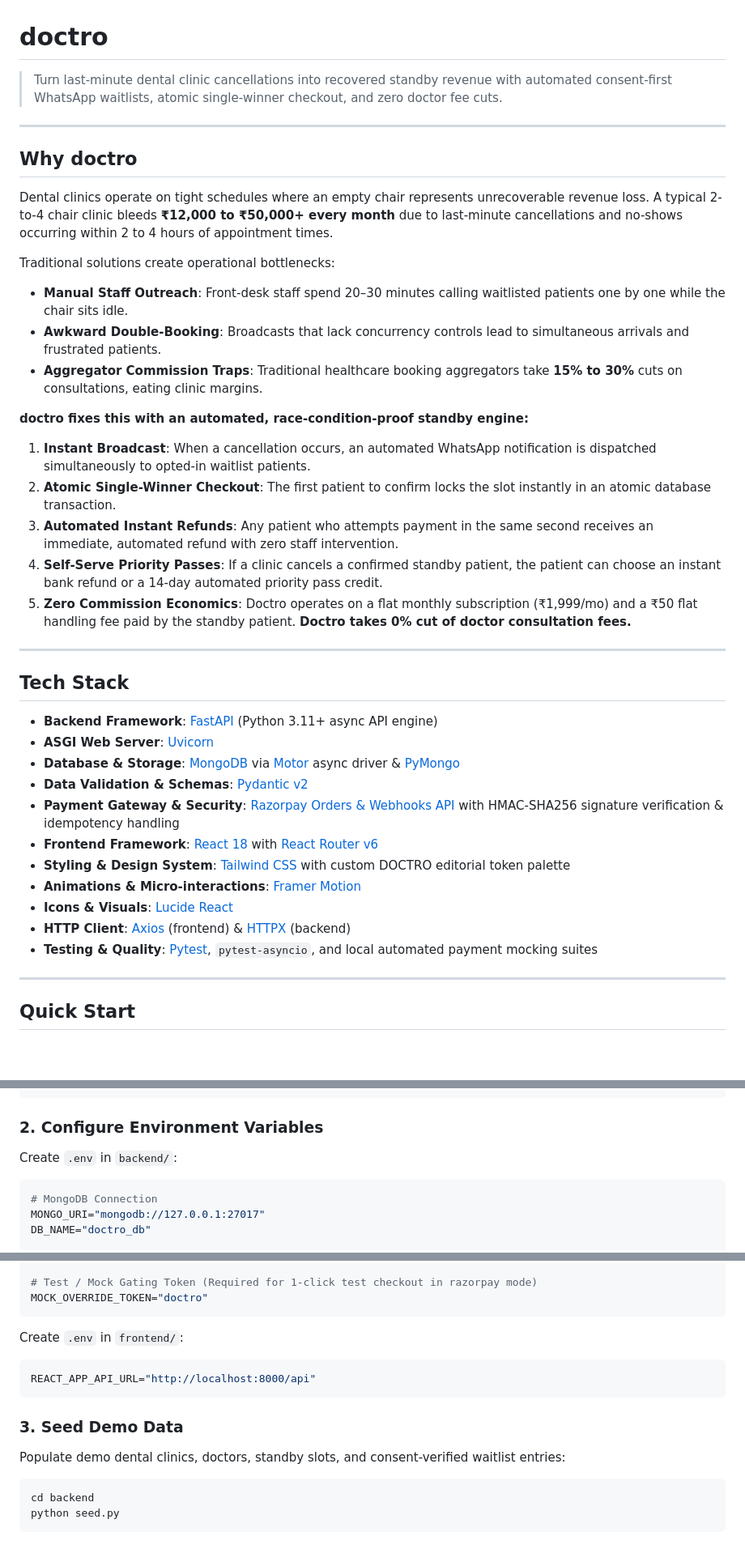
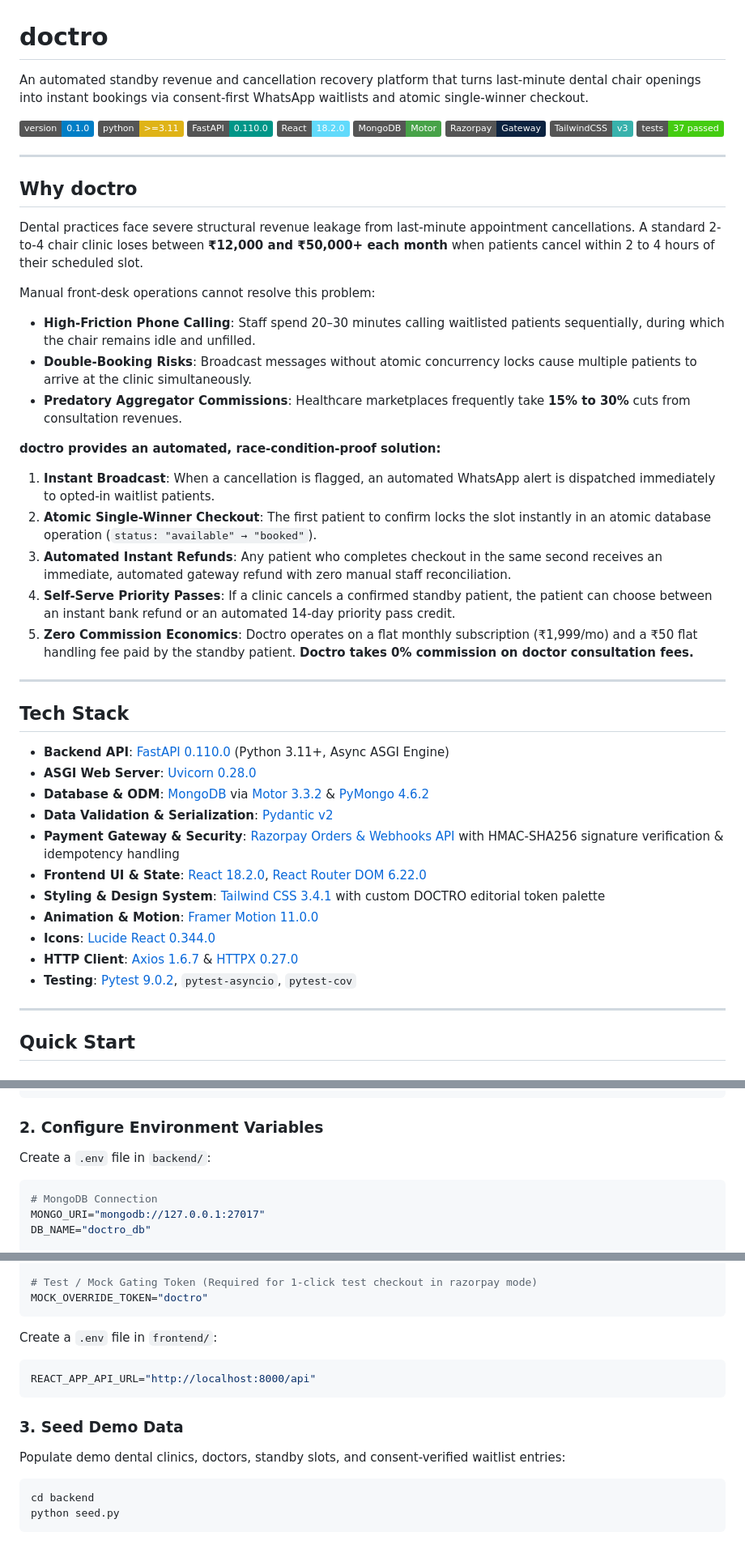
Before and after one commit to theadarshcoder/Avsar, a Markdown page: README.md, 3 parts joined by grey strips. Shown at 81% size. Drawn GitHub-style; badges without logos; blank space fills up the shorter version.

Commit message:
docs: align README structure and badges with reference format

````diff
--- a/README.md
+++ b/README.md
@@ -1,40 +1,49 @@
 # doctro
 
-> Turn last-minute dental clinic cancellations into recovered standby revenue with automated consent-first WhatsApp waitlists, atomic single-winner checkout, and zero doctor fee cuts.
+An automated standby revenue and cancellation recovery platform that turns last-minute dental chair openings into instant bookings via consent-first WhatsApp waitlists and atomic single-winner checkout.
+
+![version](https://img.shields.io/badge/version-0.1.0-blue)
+![python](https://img.shields.io/badge/python-%3E%3D3.11-yellow?logo=python&logoColor=white)
+![FastAPI](https://img.shields.io/badge/FastAPI-0.110.0-009688?logo=fastapi&logoColor=white)
+![React](https://img.shields.io/badge/React-18.2.0-61DAFB?logo=react&logoColor=black)
+![MongoDB](https://img.shields.io/badge/MongoDB-Motor-47A248?logo=mongodb&logoColor=white)
+![Razorpay](https://img.shields.io/badge/Razorpay-Gateway-0C2340?logo=razorpay&logoColor=white)
+![Tailwind](https://img.shields.io/badge/TailwindCSS-v3-38B2AC?logo=tailwindcss&logoColor=white)
+![tests](https://img.shields.io/badge/tests-37%20passed-brightgreen)
 
 ---
 
 ## Why doctro
 
-Dental clinics operate on tight schedules where an empty chair represents unrecoverable revenue loss. A typical 2-to-4 chair clinic bleeds **₹12,000 to ₹50,000+ every month** due to last-minute cancellations and no-shows occurring within 2 to 4 hours of appointment times.
+Dental practices face severe structural revenue leakage from last-minute appointment cancellations. A standard 2-to-4 chair clinic loses between **₹12,000 and ₹50,000+ each month** when patients cancel within 2 to 4 hours of their scheduled slot.
 
-Traditional solutions create operational bottlenecks:
-- **Manual Staff Outreach**: Front-desk staff spend 20–30 minutes calling waitlisted patients one by one while the chair sits idle.
-- **Awkward Double-Booking**: Broadcasts that lack concurrency controls lead to simultaneous arrivals and frustrated patients.
-- **Aggregator Commission Traps**: Traditional healthcare booking aggregators take **15% to 30%** cuts on consultations, eating clinic margins.
+Manual front-desk operations cannot resolve this problem:
+- **High-Friction Phone Calling**: Staff spend 20–30 minutes calling waitlisted patients sequentially, during which the chair remains idle and unfilled.
+- **Double-Booking Risks**: Broadcast messages without atomic concurrency locks cause multiple patients to arrive at the clinic simultaneously.
+- **Predatory Aggregator Commissions**: Healthcare marketplaces frequently take **15% to 30%** cuts from consultation revenues.
 
-**doctro fixes this with an automated, race-condition-proof standby engine:**
-1. **Instant Broadcast**: When a cancellation occurs, an automated WhatsApp notification is dispatched simultaneously to opted-in waitlist patients.
-2. **Atomic Single-Winner Checkout**: The first patient to confirm locks the slot instantly in an atomic database transaction.
-3. **Automated Instant Refunds**: Any patient who attempts payment in the same second receives an immediate, automated refund with zero staff intervention.
-4. **Self-Serve Priority Passes**: If a clinic cancels a confirmed standby patient, the patient can choose an instant bank refund or a 14-day automated priority pass credit.
-5. **Zero Commission Economics**: Doctro operates on a flat monthly subscription (₹1,999/mo) and a ₹50 flat handling fee paid by the standby patient. **Doctro takes 0% cut of doctor consultation fees.**
+**doctro provides an automated, race-condition-proof solution:**
+1. **Instant Broadcast**: When a cancellation is flagged, an automated WhatsApp alert is dispatched immediately to opted-in waitlist patients.
+2. **Atomic Single-Winner Checkout**: The first patient to confirm locks the slot instantly in an atomic database operation (`status: "available" → "booked"`).
+3. **Automated Instant Refunds**: Any patient who completes checkout in the same second receives an immediate, automated gateway refund with zero manual staff reconciliation.
+4. **Self-Serve Priority Passes**: If a clinic cancels a confirmed standby patient, the patient can choose between an instant bank refund or an automated 14-day priority pass credit.
+5. **Zero Commission Economics**: Doctro operates on a flat monthly subscription (₹1,999/mo) and a ₹50 flat handling fee paid by the standby patient. **Doctro takes 0% commission on doctor consultation fees.**
 
 ---
 
 ## Tech Stack
 
-- **Backend Framework**: [FastAPI](https://fastapi.tiangolo.com/) (Python 3.11+ async API engine)
-- **ASGI Web Server**: [Uvicorn](https://www.uvicorn.org/)
-- **Database & Storage**: [MongoDB](https://www.mongodb.com/) via [Motor](https://motor.readthedocs.io/) async driver & [PyMongo](https://pymongo.readthedocs.io/)
-- **Data Validation & Schemas**: [Pydantic v2](https://docs.pydantic.dev/)
+- **Backend API**: [FastAPI 0.110.0](https://fastapi.tiangolo.com/) (Python 3.11+, Async ASGI Engine)
+- **ASGI Web Server**: [Uvicorn 0.28.0](https://www.uvicorn.org/)
+- **Database & ODM**: [MongoDB](https://www.mongodb.com/) via [Motor 3.3.2](https://motor.readthedocs.io/) & [PyMongo 4.6.2](https://pymongo.readthedocs.io/)
+- **Data Validation & Serialization**: [Pydantic v2](https://docs.pydantic.dev/)
 - **Payment Gateway & Security**: [Razorpay Orders & Webhooks API](https://razorpay.com/docs/) with HMAC-SHA256 signature verification & idempotency handling
-- **Frontend Framework**: [React 18](https://react.dev/) with [React Router v6](https://reactrouter.com/)
-- **Styling & Design System**: [Tailwind CSS](https://tailwindcss.com/) with custom DOCTRO editorial token palette
-- **Animations & Micro-interactions**: [Framer Motion](https://www.framer.com/motion/)
-- **Icons & Visuals**: [Lucide React](https://lucide.dev/)
-- **HTTP Client**: [Axios](https://axios-http.com/) (frontend) & [HTTPX](https://www.python-httpx.org/) (backend)
-- **Testing & Quality**: [Pytest](https://docs.pytest.org/), `pytest-asyncio`, and local automated payment mocking suites
+- **Frontend UI & State**: [React 18.2.0](https://react.dev/), [React Router DOM 6.22.0](https://reactrouter.com/)
+- **Styling & Design System**: [Tailwind CSS 3.4.1](https://tailwindcss.com/) with custom DOCTRO editorial token palette
+- **Animation & Motion**: [Framer Motion 11.0.0](https://www.framer.com/motion/)
+- **Icons**: [Lucide React 0.344.0](https://lucide.dev/)
+- **HTTP Client**: [Axios 1.6.7](https://axios-http.com/) & [HTTPX 0.27.0](https://www.python-httpx.org/)
+- **Testing**: [Pytest 9.0.2](https://docs.pytest.org/), `pytest-asyncio`, `pytest-cov`
 
 ---
 
@@ -58,7 +67,8 @@ npm install
 
 ### 2. Configure Environment Variables
 
-Create `.env` in `backend/`:
+Create a `.env` file in `backend/`:
+
 ```env
 # MongoDB Connection
 MONGO_URI="mongodb://127.0.0.1:27017"
@@ -79,7 +89,8 @@ RAZORPAY_WEBHOOK_SECRET="your_webhook_secret_here"
 MOCK_OVERRIDE_TOKEN="doctro"
 ```
 
-Create `.env` in `frontend/`:
+Create a `.env` file in `frontend/`:
+
 ```env
 REACT_APP_API_URL="http://localhost:8000/api"
 ```
@@ -87,6 +98,7 @@ REACT_APP_API_URL="http://localhost:8000/api"
 ### 3. Seed Demo Data
 
 Populate demo dental clinics, doctors, standby slots, and consent-verified waitlist entries:
+
 ```bash
 cd backend
 python seed.py
````
Also changed, not shown: other parts of README.md (+36 -63 lines).
